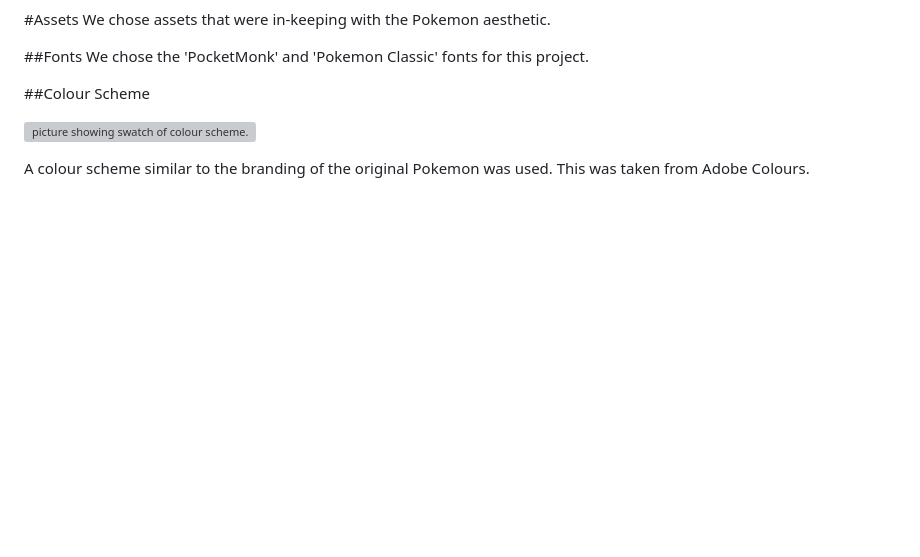
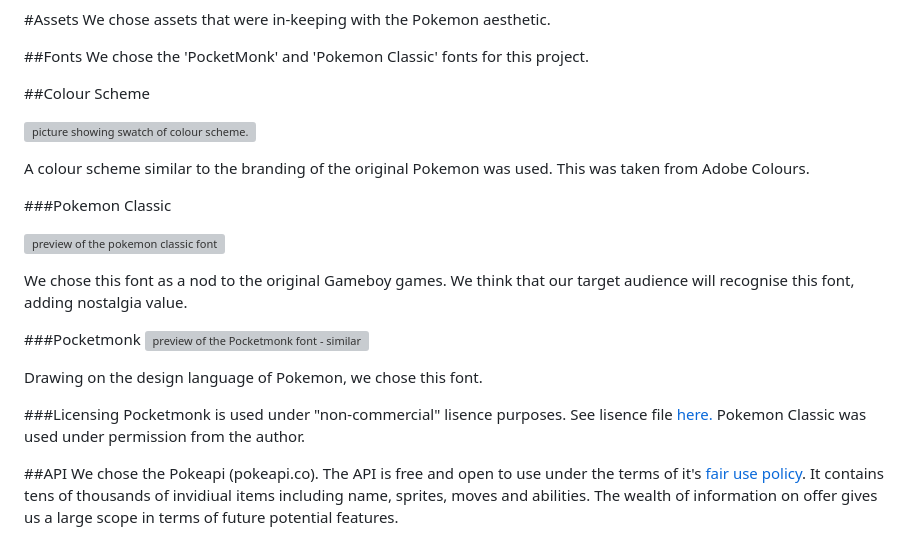
Before and after one commit to Kumayl00/GOTTA-GUESS-EM-ALL, a Markdown page: README.md, the part around the change. Rendered like a GitHub page; blank space fills up the shorter version; grey boxes are pictures that could not be loaded.

Commit message:
added considerations to pokemon and more fonts plus have also added the api's

```diff
--- a/README.md
+++ b/README.md
@@ -72,3 +72,21 @@ We chose the 'PocketMonk' and 'Pokemon Classic' fonts for this project.
 ![picture showing swatch of colour scheme. similar to Pokemon colours](assets/images/color_scheme.jpeg)
 
 A colour scheme similar to the branding of the original Pokemon was used. This was taken from Adobe Colours.
+
+###Pokemon Classic
+
+![preview of the pokemon classic font](assets/images/Pokemon_Classic_preview.png)
+
+We chose this font as a nod to the original Gameboy games. We think that our target audience will recognise this font, adding nostalgia value.
+
+###Pocketmonk
+![preview of the Pocketmonk font - similar to the original Pokemon logo typeface](assets/images/PocketMonk_preview.png)
+
+Drawing on the design language of Pokemon, we chose this font.
+
+###Licensing
+Pocketmonk is used under "non-commercial" lisence purposes. See lisence file <a href="assets/images/font_license.pdf">here.<a/>
+Pokemon Classic was used under permission from the author.
+
+##API
+We chose the Pokeapi (pokeapi.co). The API is free and open to use under the terms of it's <a href="https://pokeapi.co/docs/v2">fair use policy</a>. It contains tens of thousands of invidiual items including name, sprites, moves and abilities. The wealth of information on offer gives us a large scope in terms of future potential features.
```
